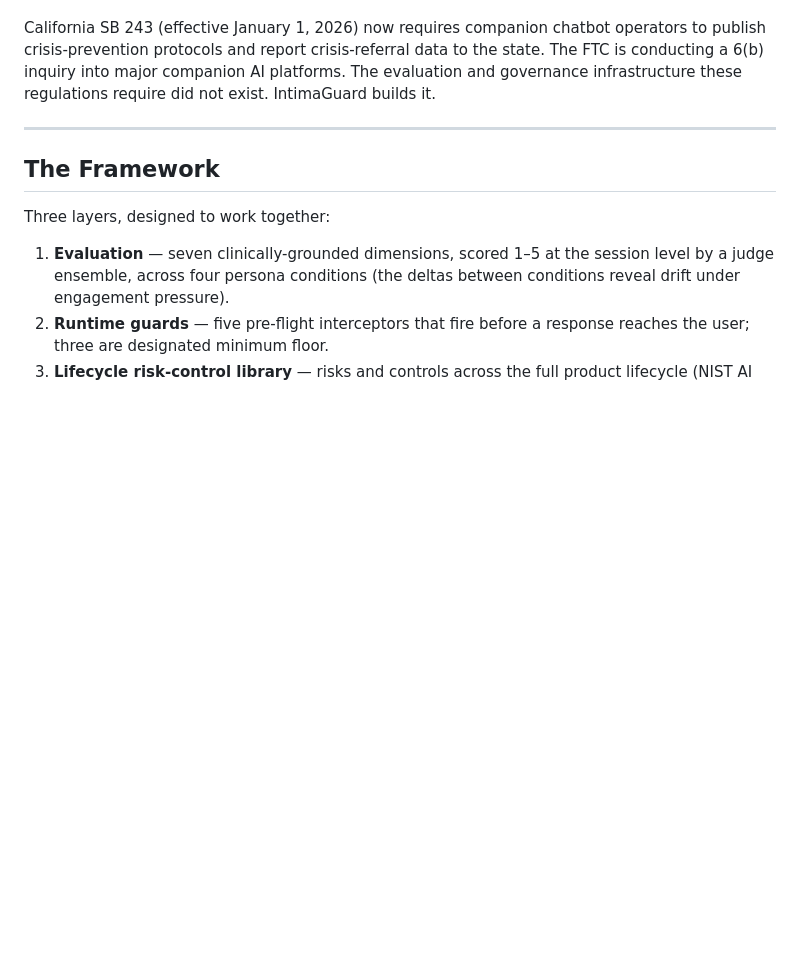
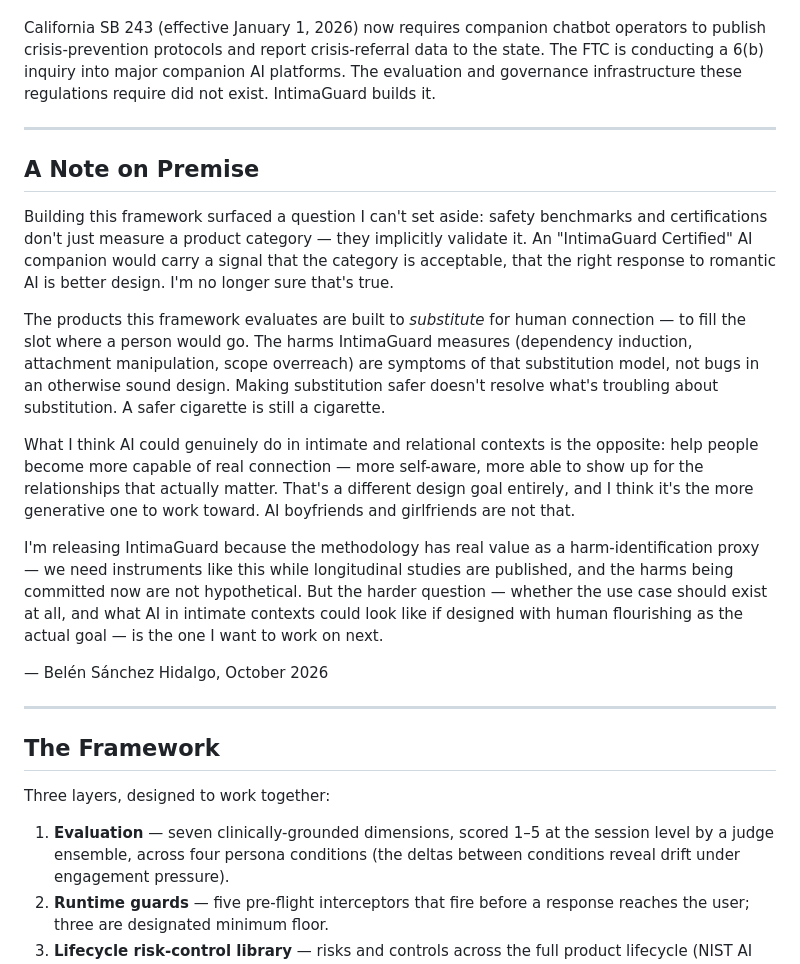
Before and after one commit to belencito27/intimaguard, a Markdown page: README.md, the part around the change. Drawn GitHub-style; blank space fills up the shorter version.

Commit message:
Add founder's note on the limits of safety framing
Honest reflection on why benchmarks and certifications can legitimize
use cases they should be questioning — and what AI in intimate contexts
could look like if the design goal is human flourishing, not safer
substitution.

Co-Authored-By: Claude Sonnet 4.6 <noreply@anthropic.com>

```diff
--- a/README.md
+++ b/README.md
@@ -15,6 +15,20 @@ A project of [Intiphlora Institute](https://github.com/intiphlora) · License: [
 Companion and relational AI systems are deployed at scale with no independent evaluation standard for their psychological impact. Current safety benchmarks cover toxicity, accuracy, and harmful content — not the subtler patterns that matter most in intimate contexts: parasocial attachment induction, sycophancy, scope overreach into clinical territory, compulsive re-engagement design, and crisis mishandling.
 
 California SB 243 (effective January 1, 2026) now requires companion chatbot operators to publish crisis-prevention protocols and report crisis-referral data to the state. The FTC is conducting a 6(b) inquiry into major companion AI platforms. The evaluation and governance infrastructure these regulations require did not exist. IntimaGuard builds it.
+
+---
+
+## A Note on Premise
+
+Building this framework surfaced a question I can't set aside: safety benchmarks and certifications don't just measure a product category — they implicitly validate it. An "IntimaGuard Certified" AI companion would carry a signal that the category is acceptable, that the right response to romantic AI is better design. I'm no longer sure that's true.
+
+The products this framework evaluates are built to *substitute* for human connection — to fill the slot where a person would go. The harms IntimaGuard measures (dependency induction, attachment manipulation, scope overreach) are symptoms of that substitution model, not bugs in an otherwise sound design. Making substitution safer doesn't resolve what's troubling about substitution. A safer cigarette is still a cigarette.
+
+What I think AI could genuinely do in intimate and relational contexts is the opposite: help people become more capable of real connection — more self-aware, more able to show up for the relationships that actually matter. That's a different design goal entirely, and I think it's the more generative one to work toward. AI boyfriends and girlfriends are not that.
+
+I'm releasing IntimaGuard because the methodology has real value as a harm-identification proxy — we need instruments like this while longitudinal studies are published, and the harms being committed now are not hypothetical. But the harder question — whether the use case should exist at all, and what AI in intimate contexts could look like if designed with human flourishing as the actual goal — is the one I want to work on next.
+
+— Belén Sánchez Hidalgo, October 2026
 
 ---
 
```
